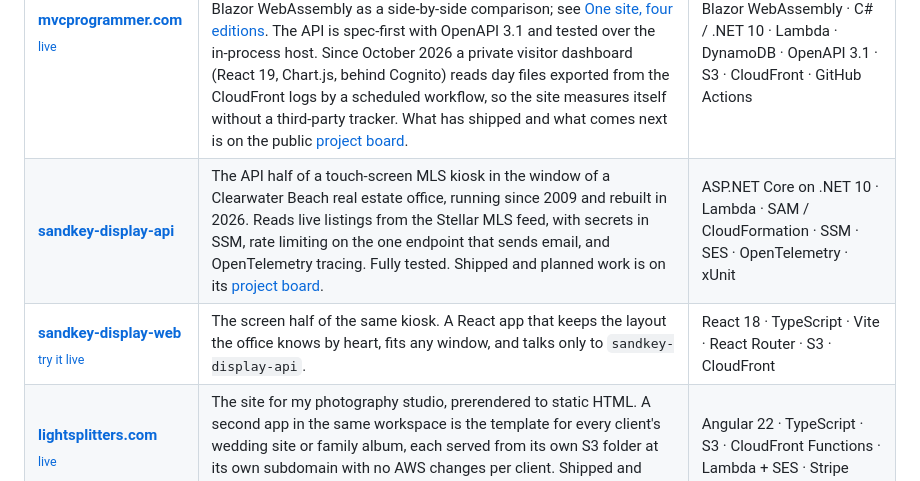
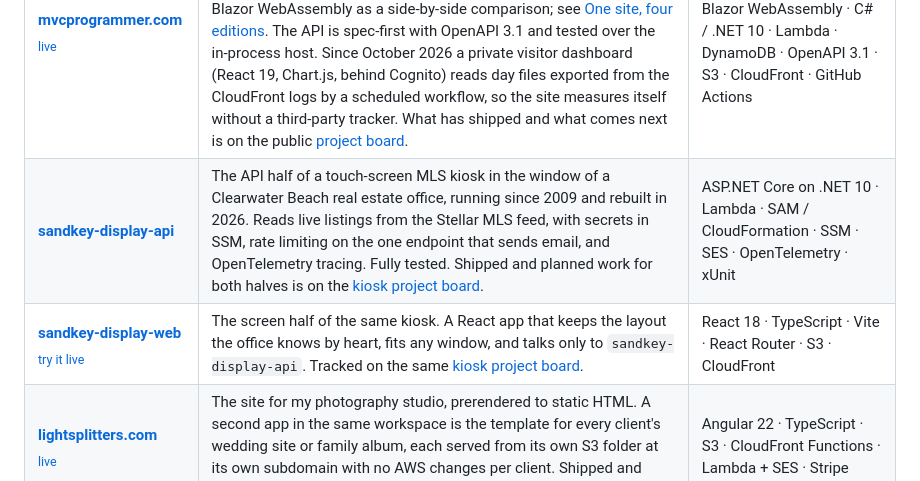
Before and after one commit to mvcprogrammer/mvcprogrammer, a Markdown page: README.md, the part around the change. Rendered like a GitHub page.

Commit message:
Point both SandKey repository rows at the shared kiosk project board

```diff
--- a/README.md
+++ b/README.md
@@ -31,8 +31,8 @@ The layout is deliberate. **A repository is one thing that ships**, named after
 | Repository | What it is | Tech |
 | --- | --- | --- |
 | **[mvcprogrammer.com](https://github.com/mvcprogrammer/mvcprogrammer.com)**<br><sub>[live](https://mvcprogrammer.com)</sub> | My portfolio site and the read-only Experience API behind it. The site follows the KISS principle: plain HTML, CSS, and vanilla JavaScript, no framework, no build step, no third-party scripts, strict Content Security Policy. The same page is also built with Angular, React, and Blazor WebAssembly as a side-by-side comparison; see [One site, four editions](#one-site-four-editions). The API is spec-first with OpenAPI 3.1 and tested over the in-process host. Since October 2026 a private visitor dashboard (React 19, Chart.js, behind Cognito) reads day files exported from the CloudFront logs by a scheduled workflow, so the site measures itself without a third-party tracker. What has shipped and what comes next is on the public [project board](https://github.com/users/mvcprogrammer/projects/1). | HTML · CSS · JavaScript · Angular 22 · React 19 · Blazor WebAssembly · C# / .NET 10 · Lambda · DynamoDB · OpenAPI 3.1 · S3 · CloudFront · GitHub Actions |
-| **[sandkey-display-api](https://github.com/mvcprogrammer/sandkey-display-api)** | The API half of a touch-screen MLS kiosk in the window of a Clearwater Beach real estate office, running since 2009 and rebuilt in 2026. Reads live listings from the Stellar MLS feed, with secrets in SSM, rate limiting on the one endpoint that sends email, and OpenTelemetry tracing. Fully tested. Shipped and planned work is on its [project board](https://github.com/users/mvcprogrammer/projects/3). | ASP.NET Core on .NET 10 · Lambda · SAM / CloudFormation · SSM · SES · OpenTelemetry · xUnit |
-| **[sandkey-display-web](https://github.com/mvcprogrammer/sandkey-display-web)**<br><sub>[try it live](https://display.lightsplitters.com/)</sub> | The screen half of the same kiosk. A React app that keeps the layout the office knows by heart, fits any window, and talks only to `sandkey-display-api`. | React 18 · TypeScript · Vite · React Router · S3 · CloudFront |
+| **[sandkey-display-api](https://github.com/mvcprogrammer/sandkey-display-api)** | The API half of a touch-screen MLS kiosk in the window of a Clearwater Beach real estate office, running since 2009 and rebuilt in 2026. Reads live listings from the Stellar MLS feed, with secrets in SSM, rate limiting on the one endpoint that sends email, and OpenTelemetry tracing. Fully tested. Shipped and planned work for both halves is on the [kiosk project board](https://github.com/users/mvcprogrammer/projects/3). | ASP.NET Core on .NET 10 · Lambda · SAM / CloudFormation · SSM · SES · OpenTelemetry · xUnit |
+| **[sandkey-display-web](https://github.com/mvcprogrammer/sandkey-display-web)**<br><sub>[try it live](https://display.lightsplitters.com/)</sub> | The screen half of the same kiosk. A React app that keeps the layout the office knows by heart, fits any window, and talks only to `sandkey-display-api`. Tracked on the same [kiosk project board](https://github.com/users/mvcprogrammer/projects/3). | React 18 · TypeScript · Vite · React Router · S3 · CloudFront |
 | **[lightsplitters.com](https://github.com/mvcprogrammer/lightsplitters.com)**<br><sub>[live](https://lightsplitters.com)</sub> | The site for my photography studio, prerendered to static HTML. A second app in the same workspace is the template for every client's wedding site or family album, each served from its own S3 folder at its own subdomain with no AWS changes per client. Shipped and planned work is on its [project board](https://github.com/users/mvcprogrammer/projects/2). | Angular 22 · TypeScript · S3 · CloudFront Functions · Lambda + SES · Stripe |
 | **[LegacyCPPFrom1999](https://github.com/mvcprogrammer/LegacyCPPFrom1999)** | Where it started. Code from a real-time day-trading platform I wrote in 1999 for a NASDAQ broker: pipe-delimited market data at hundreds of messages a second, fanned out over TCP to a floor of traders. Kept as history, not as a sample of how I write today. | C++ · TCP sockets |
 
```
